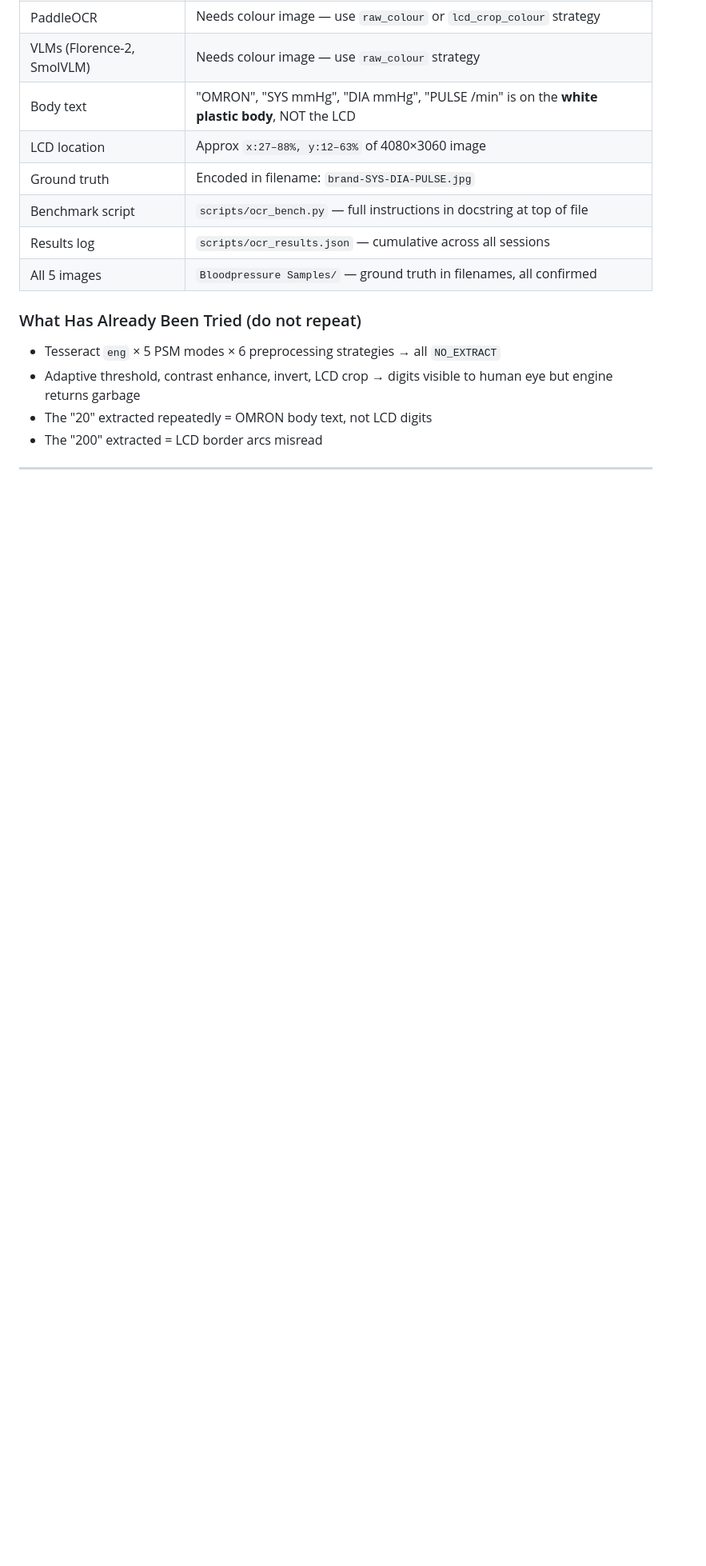
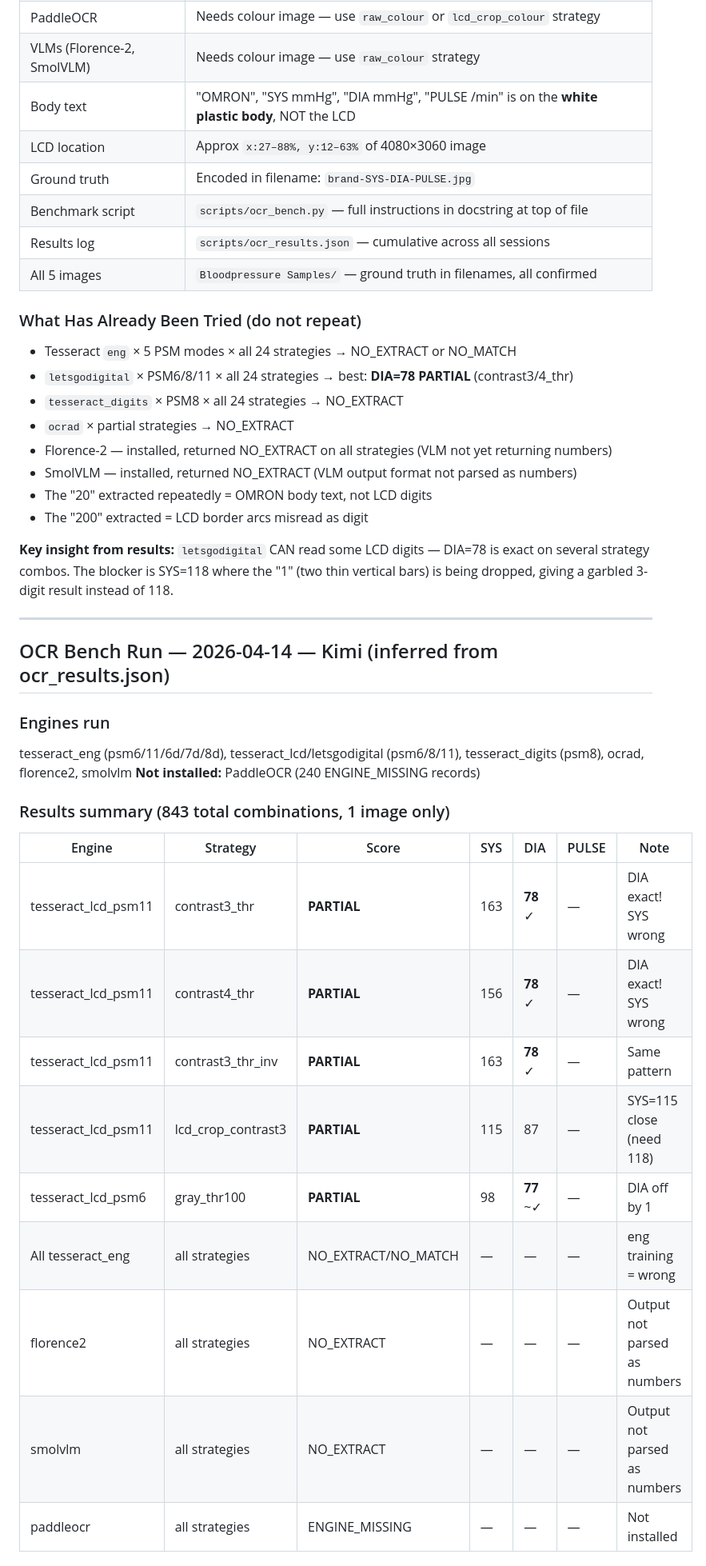
Before and after one commit to Comfac-Global-Group/bp-app, a Markdown page: QA-log.md, the part around one of its changes. Shown at 80% size. Rendered like a GitHub page; blank space fills up the shorter version.

```diff
--- a/QA-log.md
+++ b/QA-log.md
@@ -145,7 +176,37 @@ git push origin main
 | All 5 images | `Bloodpressure Samples/` — ground truth in filenames, all confirmed |
 
 ### What Has Already Been Tried (do not repeat)
-- Tesseract `eng` × 5 PSM modes × 6 preprocessing strategies → all `NO_EXTRACT`
-- Adaptive threshold, contrast enhance, invert, LCD crop → digits visible to human eye but engine returns garbage
+- Tesseract `eng` × 5 PSM modes × all 24 strategies → NO_EXTRACT or NO_MATCH
+- `letsgodigital` × PSM6/8/11 × all 24 strategies → best: **DIA=78 PARTIAL** (contrast3/4_thr)
+- `tesseract_digits` × PSM8 × all 24 strategies → NO_EXTRACT
+- `ocrad` × partial strategies → NO_EXTRACT
+- Florence-2 — installed, returned NO_EXTRACT on all strategies (VLM not yet returning numbers)
+- SmolVLM — installed, returned NO_EXTRACT (VLM output format not parsed as numbers)
 - The "20" extracted repeatedly = OMRON body text, not LCD digits
-- The "200" extracted = LCD border arcs misread
+- The "200" extracted = LCD border arcs misread as digit
+
+**Key insight from results:** `letsgodigital` CAN read some LCD digits — DIA=78 is exact on several strategy combos. The blocker is SYS=118 where the "1" (two thin vertical bars) is being dropped, giving a garbled 3-digit result instead of 118.
+
+---
+
+## OCR Bench Run — 2026-04-14 — Kimi (inferred from ocr_results.json)
+
+### Engines run
+tesseract_eng (psm6/11/6d/7d/8d), tesseract_lcd/letsgodigital (psm6/8/11),
+tesseract_digits (psm8), ocrad, florence2, smolvlm
+**Not installed:** PaddleOCR (240 ENGINE_MISSING records)
+
+### Results summary (843 total combinations, 1 image only)
+
+| Engine | Strategy | Score | SYS | DIA | PULSE | Note |
+|--------|----------|-------|-----|-----|-------|------|
+| tesseract_lcd_psm11 | contrast3_thr | **PARTIAL** | 163 | **78** ✓ | — | DIA exact! SYS wrong |
+| tesseract_lcd_psm11 | contrast4_thr | **PARTIAL** | 156 | **78** ✓ | — | DIA exact! SYS wrong |
+| tesseract_lcd_psm11 | contrast3_thr_inv | **PARTIAL** | 163 | **78** ✓ | — | Same pattern |
+| tesseract_lcd_psm11 | lcd_crop_contrast3 | **PARTIAL** | 115 | 87 | — | SYS=115 close (need 118) |
+| tesseract_lcd_psm6 | gray_thr100 | **PARTIAL** | 98 | **77** ~✓ | — | DIA off by 1 |
+| All tesseract_eng | all strategies | NO_EXTRACT/NO_MATCH | — | — | — | eng training = wrong |
+| florence2 | all strategies | NO_EXTRACT | — | — | — | Output not parsed as numbers |
+| smolvlm | all strategies | NO_EXTRACT | — | — | — | Output not parsed as numbers |
+| paddleocr | all strategies | ENGINE_MISSING | — | — | — | Not installed |
+
```
Also changed, not shown: other parts of QA-log.md (+57 -8 lines).
